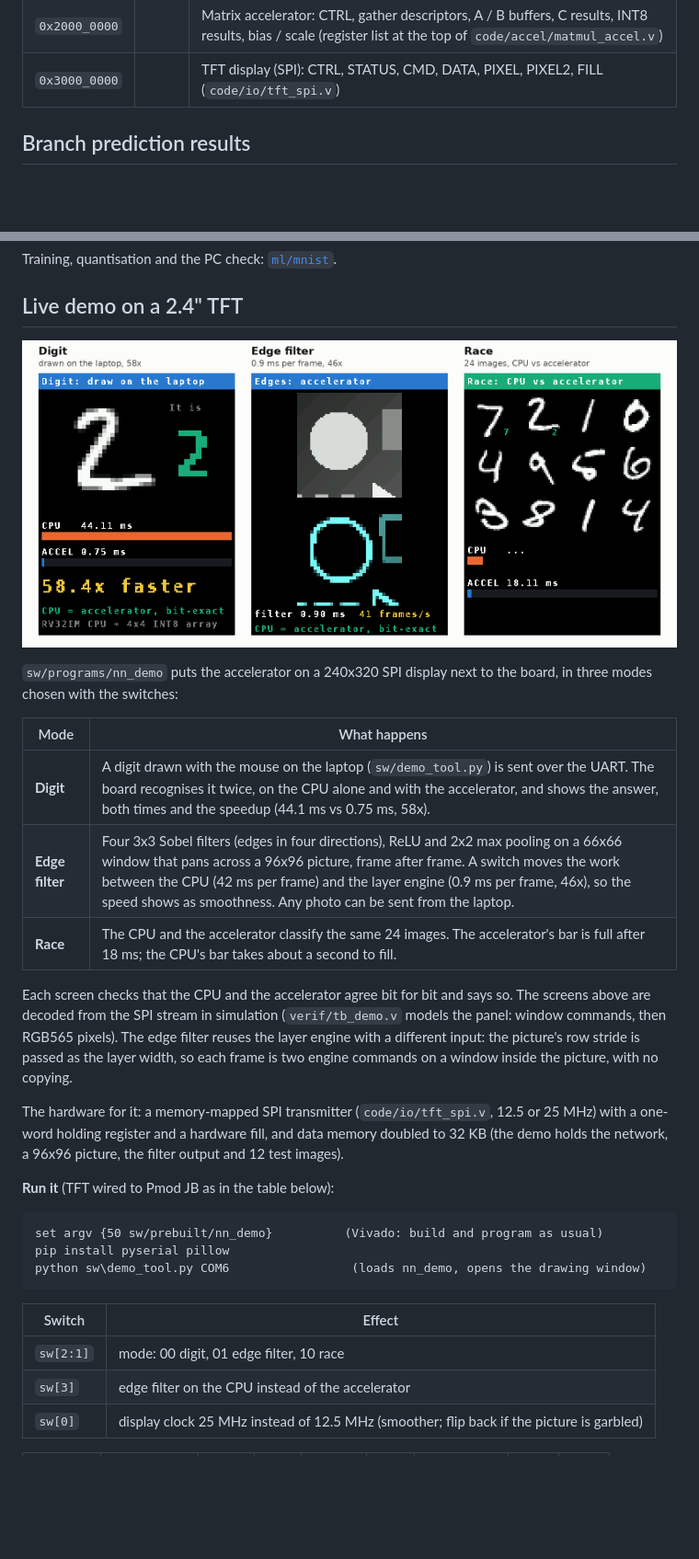
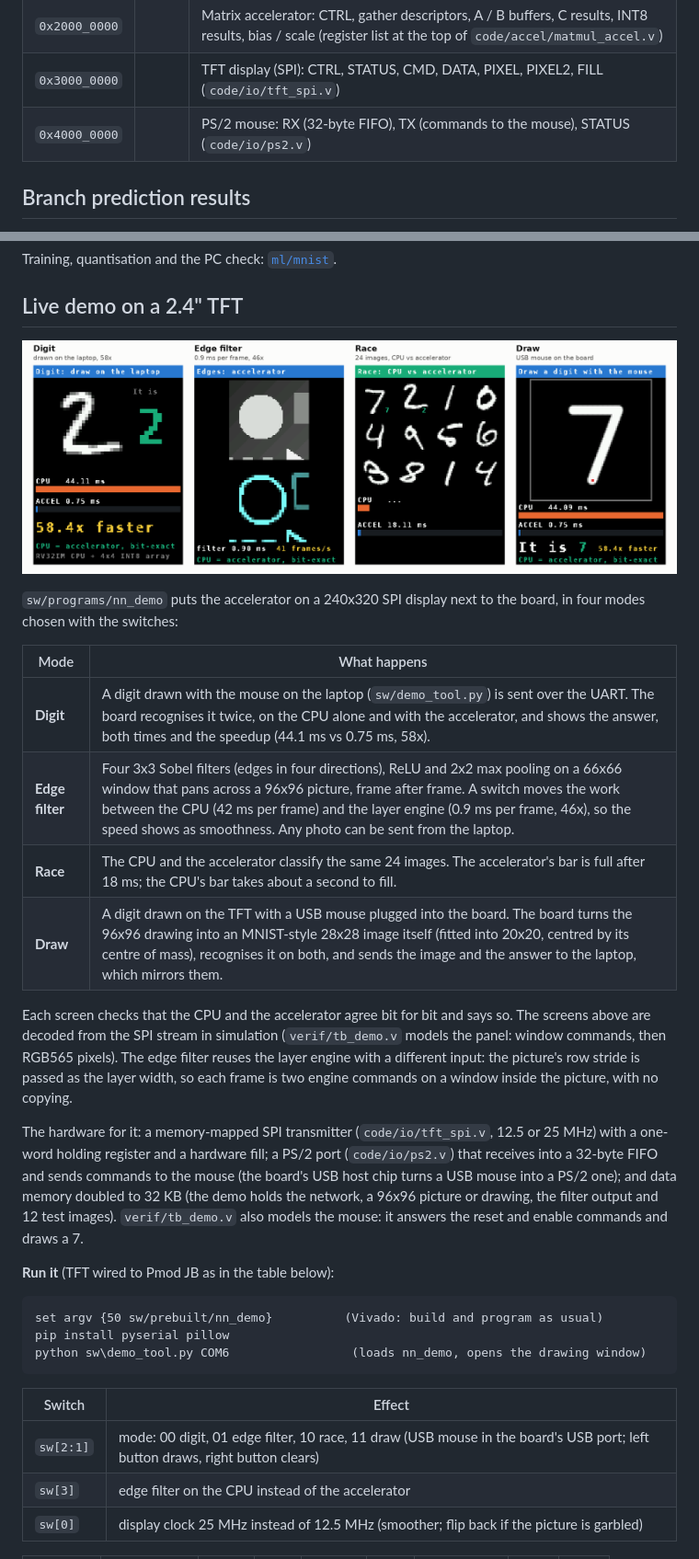
Before and after one commit to higgboson/riscv-rv32im-soc, a Markdown page: README.md, 2 parts joined by grey strips. Shown at 92% size. Rendered like a GitHub page; pictures changed too: docs/images/nn/demo_screens.png; blank space fills up the shorter version.

```diff
--- a/README.md
+++ b/README.md
@@ -100,6 +100,7 @@ See [`assets/architecture.pdf`](assets/architecture.pdf) for the pipeline datapa
 | `0x1000_0030` | | UART_RX: received byte |
 | `0x2000_0000` | | Matrix accelerator: CTRL, gather descriptors, A / B buffers, C results, INT8 results, bias / scale (register list at the top of `code/accel/matmul_accel.v`) |
 | `0x3000_0000` | | TFT display (SPI): CTRL, STATUS, CMD, DATA, PIXEL, PIXEL2, FILL (`code/io/tft_spi.v`) |
+| `0x4000_0000` | | PS/2 mouse: RX (32-byte FIFO), TX (commands to the mouse), STATUS (`code/io/ps2.v`) |
 
 ## Branch prediction results
 
@@ -251,13 +252,14 @@ Training, quantisation and the PC check: [`ml/mnist`](ml/mnist/README.md).
 <p align="center"><img src="docs/images/nn/demo_screens.png" alt="the three demo screens" width="100%"></p>
 
 `sw/programs/nn_demo` puts the accelerator on a 240x320 SPI display next to the board, in
-three modes chosen with the switches:
+four modes chosen with the switches:
 
 | Mode | What happens |
 |---|---|
 | **Digit** | A digit drawn with the mouse on the laptop (`sw/demo_tool.py`) is sent over the UART. The board recognises it twice, on the CPU alone and with the accelerator, and shows the answer, both times and the speedup (44.1 ms vs 0.75 ms, 58x). |
 | **Edge filter** | Four 3x3 Sobel filters (edges in four directions), ReLU and 2x2 max pooling on a 66x66 window that pans across a 96x96 picture, frame after frame. A switch moves the work between the CPU (42 ms per frame) and the layer engine (0.9 ms per frame, 46x), so the speed shows as smoothness. Any photo can be sent from the laptop. |
 | **Race** | The CPU and the accelerator classify the same 24 images. The accelerator's bar is full after 18 ms; the CPU's bar takes about a second to fill. |
+| **Draw** | A digit drawn on the TFT with a USB mouse plugged into the board. The board turns the 96x96 drawing into an MNIST-style 28x28 image itself (fitted into 20x20, centred by its centre of mass), recognises it on both, and sends the image and the answer to the laptop, which mirrors them. |
 
 Each screen checks that the CPU and the accelerator agree bit for bit and says so. The
 screens above are decoded from the SPI stream in simulation (`verif/tb_demo.v` models the
@@ -266,8 +268,11 @@ a different input: the picture's row stride is passed as the layer width, so eac
 engine commands on a window inside the picture, with no copying.
 
 The hardware for it: a memory-mapped SPI transmitter (`code/io/tft_spi.v`, 12.5 or 25 MHz)
-with a one-word holding register and a hardware fill, and data memory doubled to 32 KB
-(the demo holds the network, a 96x96 picture, the filter output and 12 test images).
+with a one-word holding register and a hardware fill; a PS/2 port (`code/io/ps2.v`) that
+receives into a 32-byte FIFO and sends commands to the mouse (the board's USB host chip turns
+a USB mouse into a PS/2 one); and data memory doubled to 32 KB (the demo holds the network, a
+96x96 picture or drawing, the filter output and 12 test images). `verif/tb_demo.v` also models
+the mouse: it answers the reset and enable commands and draws a 7.
 
 **Run it** (TFT wired to Pmod JB as in the table below):
 
@@ -279,7 +284,7 @@ python sw\demo_tool.py COM6                 (loads nn_demo, opens the drawing wi
 
 | Switch | Effect |
 |---|---|
-| `sw[2:1]` | mode: 00 digit, 01 edge filter, 10 race |
+| `sw[2:1]` | mode: 00 digit, 01 edge filter, 10 race, 11 draw (USB mouse in the board's USB port; left button draws, right button clears) |
 | `sw[3]` | edge filter on the CPU instead of the accelerator |
 | `sw[0]` | display clock 25 MHz instead of 12.5 MHz (smoother; flip back if the picture is garbled) |
 
```
Also changed, not shown: other parts of README.md (+2 -3 lines), 17 other files.
